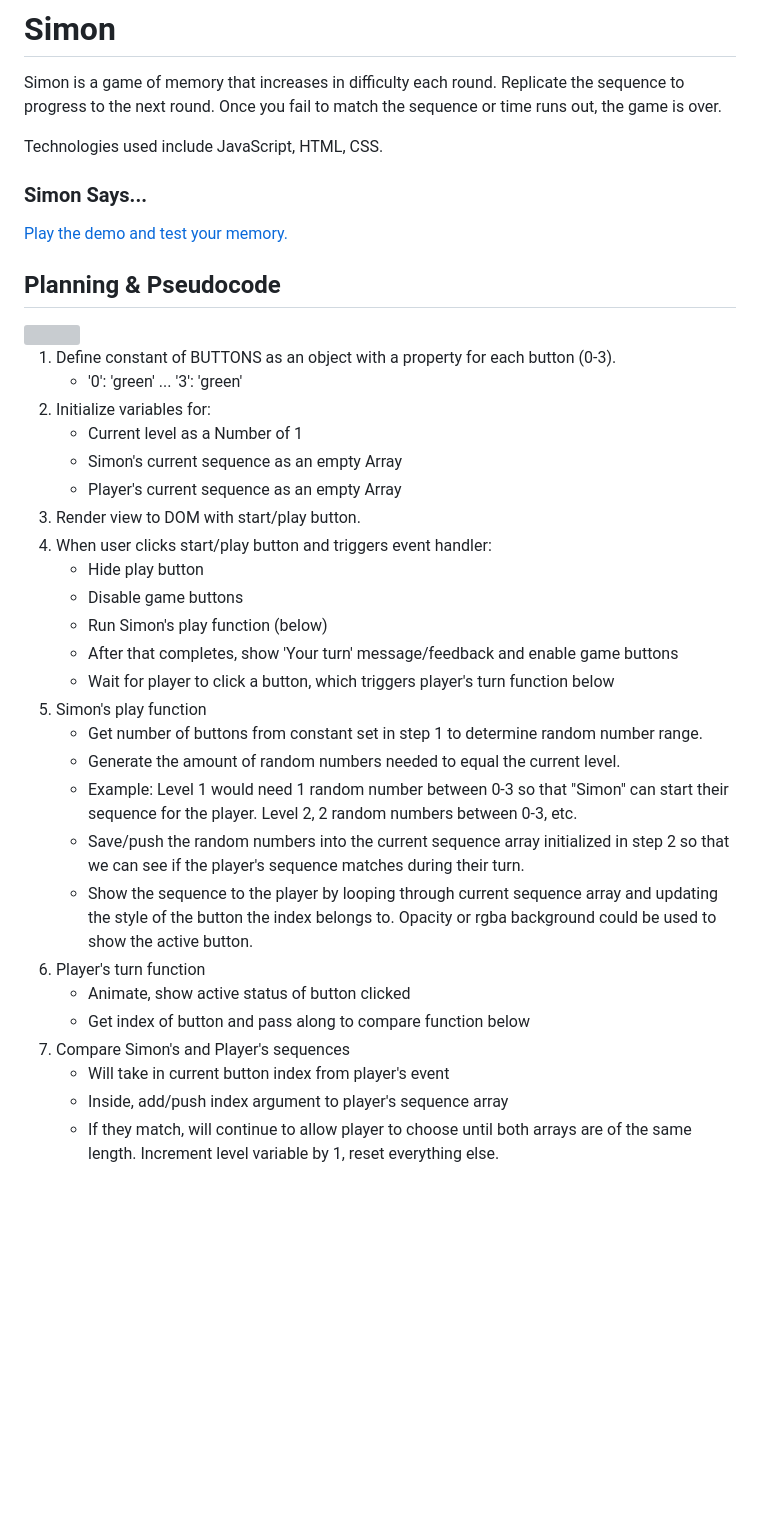
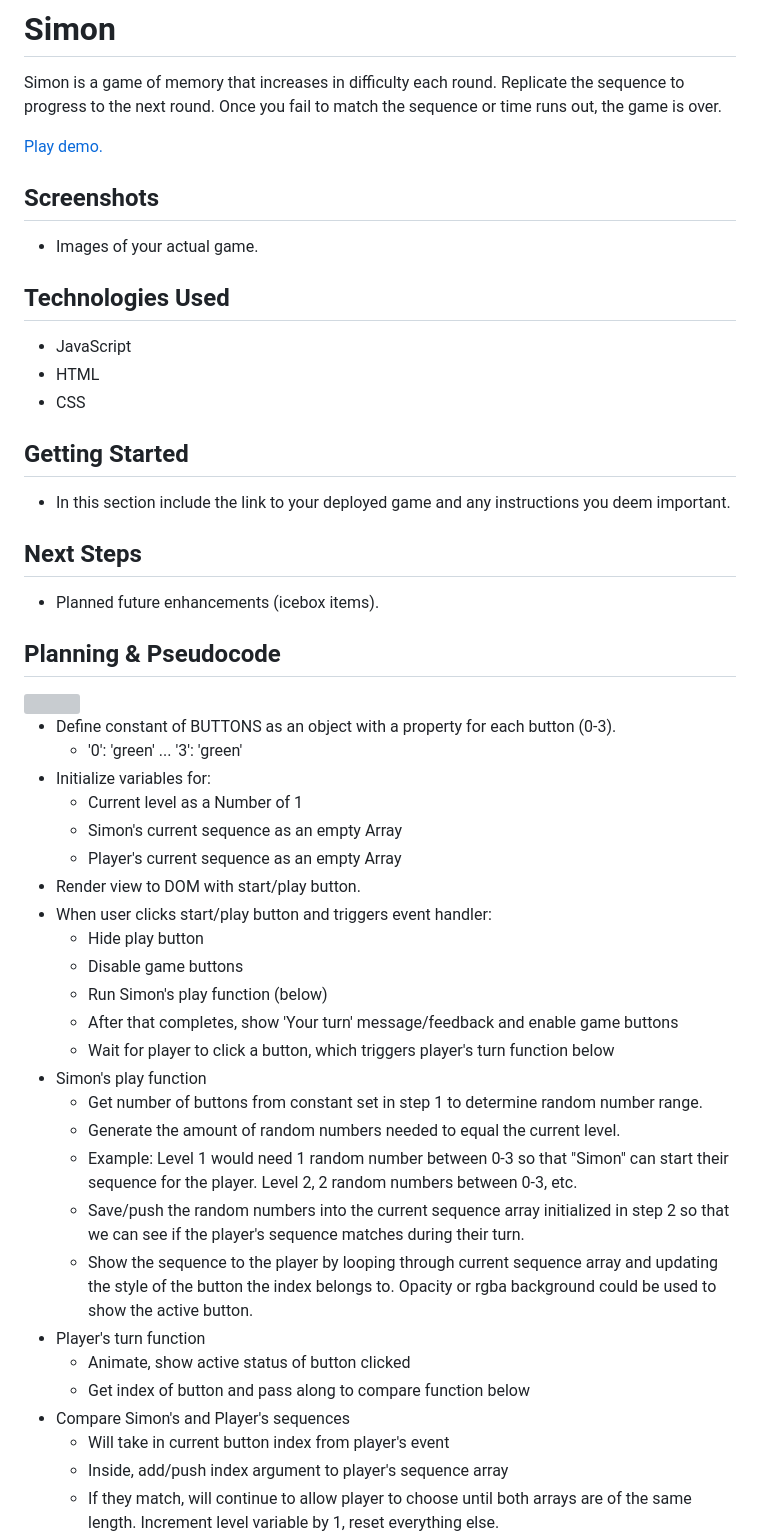
Before and after one commit to j0w0/ga-p1-simon, a Markdown page: README.md, the part around the change printed below. Rendered like a GitHub page; blank space fills up the shorter version; grey boxes are pictures that could not be loaded.

Commit message:
Update readme and wireframe.

```diff
--- a/README.md
+++ b/README.md
@@ -2,11 +2,25 @@
 
 Simon is a game of memory that increases in difficulty each round. Replicate the sequence to progress to the next round. Once you fail to match the sequence or time runs out, the game is over.
 
-Technologies used include JavaScript, HTML, CSS.
+[Play demo.](#)
 
-### Simon Says...
+## Screenshots
 
-[Play the demo and test your memory.](#)
+- Images of your actual game.
+
+## Technologies Used
+
+- JavaScript
+- HTML
+- CSS
+
+## Getting Started
+
+- In this section include the link to your deployed game and any instructions you deem important.
+
+## Next Steps
+
+- Planned future enhancements (icebox items).
 
 ## Planning & Pseudocode
 
@@ -14,27 +28,27 @@ Technologies used include JavaScript, HTML, CSS.
 
-1. Define constant of BUTTONS as an object with a property for each button (0-3).
+- Define constant of BUTTONS as an object with a property for each button (0-3).
     - '0': 'green' ... '3': 'green'
-2. Initialize variables for:
+- Initialize variables for:
     - Current level as a Number of 1
     - Simon's current sequence as an empty Array
     - Player's current sequence as an empty Array
-3. Render view to DOM with start/play button.
-4. When user clicks start/play button and triggers event handler:
+- Render view to DOM with start/play button.
+- When user clicks start/play button and triggers event handler:
     - Hide play button
     - Disable game buttons
     - Run Simon's play function (below)
     - After that completes, show 'Your turn' message/feedback and enable game buttons
     - Wait for player to click a button, which triggers player's turn function below
-5. Simon's play function
+- Simon's play function
     - Get number of buttons from constant set in step 1 to determine random number range.
     - Generate the amount of random numbers needed to equal the current level.
     - Example: Level 1 would need 1 random number between 0-3 so that "Simon" can start their sequence for the player. Level 2, 2 random numbers between 0-3, etc.
     - Save/push the random numbers into the current sequence array initialized in step 2 so that we can see if the player's sequence matches during their turn.
     - Show the sequence to the player by looping through current sequence array and updating the style of the button the index belongs to. Opacity or rgba background could be used to show the active button.
-6. Player's turn function
+- Player's turn function
     - Animate, show active status of button clicked
     - Get index of button and pass along to compare function below
-7. Compare Simon's and Player's sequences
+- Compare Simon's and Player's sequences
     - Will take in current button index from player's event
     - Inside, add/push index argument to player's sequence array
     - If they match, will continue to allow player to choose until both arrays are of the same length. Increment level variable by 1, reset everything else.
```
Also changed, not shown: other parts of README.md (+1 -1 lines), docs/simon-wireframe.png (added).
